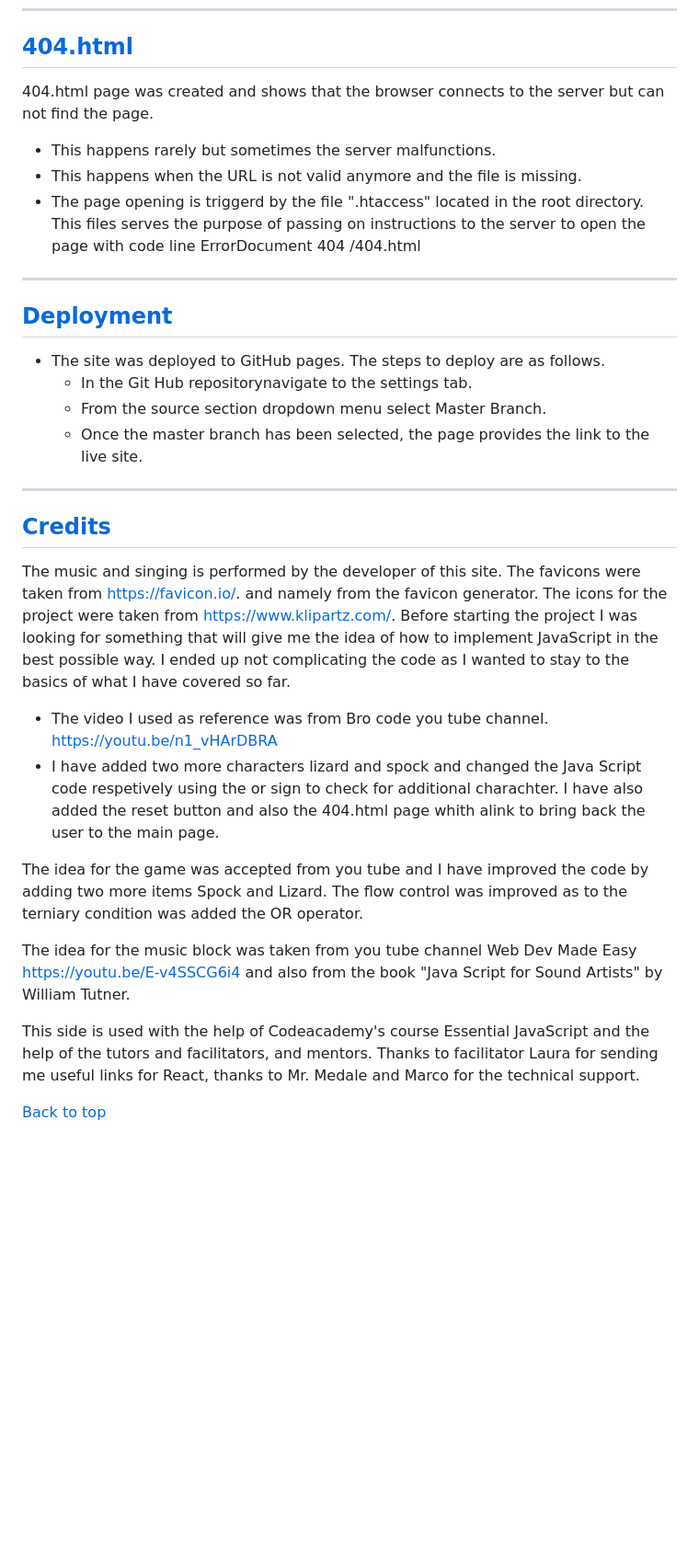
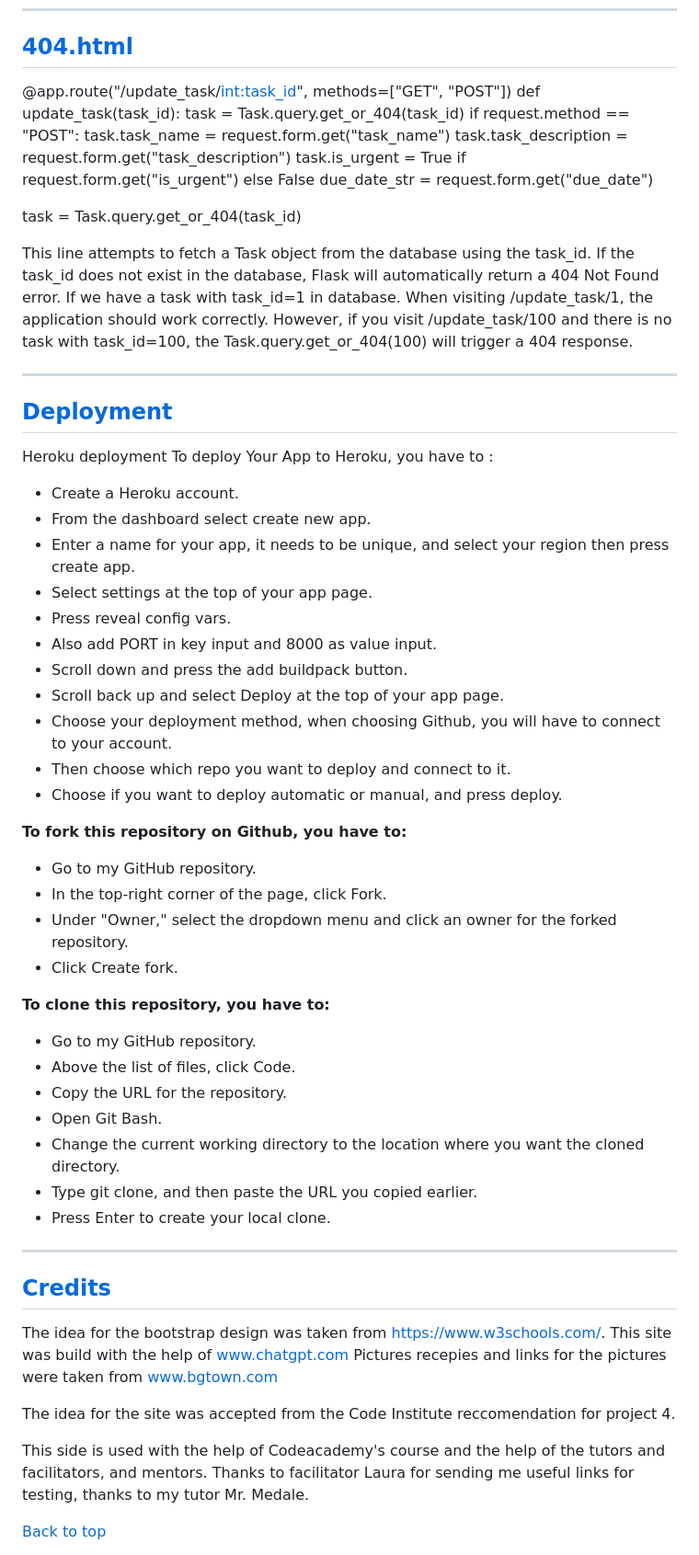
Before and after one commit to kamenco/dines, a Markdown page: README.md, the part around one of its changes. Shown at 92% size. Drawn GitHub-style; blank space fills up the shorter version.

Commit message:
Update README.md
README file updated.

```diff
--- a/README.md
+++ b/README.md
@@ -184,33 +184,68 @@ The bug was caused by unresolved dependencies: Dependencies specified in require
 
 ## [404.html](#notfound-page)
 
-404.html page was created and shows that the browser connects to the server but can not find the page.
- - This happens rarely but sometimes the server malfunctions.
- - This happens when the URL is not valid anymore and the file is missing.
- - The page opening is triggerd by the file ".htaccess" located in the root directory. This files serves the purpose of passing on instructions to the server to open the page with code line ErrorDocument 404 /404.html
+
+   @app.route("/update_task/<int:task_id>", methods=["GET", "POST"])
+def update_task(task_id):
+    task = Task.query.get_or_404(task_id)
+    if request.method == "POST":
+        task.task_name = request.form.get("task_name")
+        task.task_description = request.form.get("task_description")
+        task.is_urgent = True if request.form.get("is_urgent") else False
+        due_date_str = request.form.get("due_date")
+
+   task = Task.query.get_or_404(task_id)
+
+This line attempts to fetch a Task object from the database using the task_id. If the task_id does not exist in the database, Flask will automatically return a 404 Not Found error.
+If we have a task with task_id=1 in database. When visiting /update_task/1, the application should work correctly. However, if you visit /update_task/100 and there is no task with task_id=100, the Task.query.get_or_404(100) will trigger a 404 response.
 
  - ---
 
 ## [Deployment](#deployment)
 
-+ The site was deployed to GitHub pages. The steps to deploy are as follows.
-  - In the Git Hub repositorynavigate to the settings tab.
-  - From the source section dropdown menu select Master Branch.
-  - Once the master branch has been selected, the page provides the link to the live site.
+Heroku deployment
+To deploy Your App to Heroku, you have to :
+
++ Create a Heroku account.
++ From the dashboard select create new app.
++ Enter a name for your app, it needs to be unique, and select your region then press create app.
++ Select settings at the top of your app page.
++ Press reveal config vars.
++ Also add PORT in key input and 8000 as value input.
++ Scroll down and press the add buildpack button.
++ Scroll back up and select Deploy at the top of your app page.
++ Choose your deployment method, when choosing Github, you will have to connect to your account.
++ Then choose which repo you want to deploy and connect to it.
++ Choose if you want to deploy automatic or manual, and press deploy.
+
+
+**To fork this repository on Github, you have to:**
+
++ Go to my GitHub repository.
++ In the top-right corner of the page, click Fork.
++ Under "Owner," select the dropdown menu and click an owner for the forked repository.
++ Click Create fork.
+
+**To clone this repository, you have to:**
+
++ Go to my GitHub repository.
++ Above the list of files, click Code.
++ Copy the URL for the repository.
++ Open Git Bash.
++ Change the current working directory to the location where you want the cloned directory.
++ Type git clone, and then paste the URL you copied earlier.
++ Press Enter to create your local clone.
 
 ---
 
 ## [Credits](#credits)
-The music and singing is performed by the developer of this site. The favicons were taken from https://favicon.io/. and namely from the favicon generator. The icons for the project were taken from https://www.klipartz.com/. Before starting the project I was looking for something that will give me the idea of how to implement JavaScript in the best possible way. I ended up not complicating the code as I wanted to stay to the basics of what I have covered so far.
- - The video I used as reference was from Bro code you tube channel. https://youtu.be/n1_vHArDBRA
- - I have added two more characters lizard and spock and changed the Java Script code respetively using the or sign to check for additional charachter. I have also added the reset button and also the 404.html page whith alink to bring back the user to the main page.
 
+ The idea for the bootstrap design was taken from https://www.w3schools.com/.
+ This site was build with the help of www.chatgpt.com
+ Pictures recepies and links for the pictures were taken from www.bgtown.com
 
-The idea for the game was accepted from you tube and I have improved the code by adding two more items Spock and Lizard. The flow control was improved as to the terniary condition was added the OR operator.
+The idea for the site was accepted from the Code Institute reccomendation for project 4.
 
-The idea for the music block was taken from you tube channel Web Dev Made Easy https://youtu.be/E-v4SSCG6i4
-and also from the book "Java Script for Sound Artists" by William Tutner.
-
-This side is used with the help of Codeacademy's course Essential JavaScript and the help of the tutors and facilitators, and mentors. Thanks to facilitator Laura for sending me useful links for React, thanks to Mr. Medale and Marco for the technical support.
+This side is used with the help of Codeacademy's course and the help of the tutors and facilitators, and mentors. Thanks to facilitator Laura for sending me useful links for testing, thanks to my tutor Mr. Medale.
 
 [Back to top](#wireframe)
```
Also changed, not shown: other parts of README.md (+0 -51 lines).
